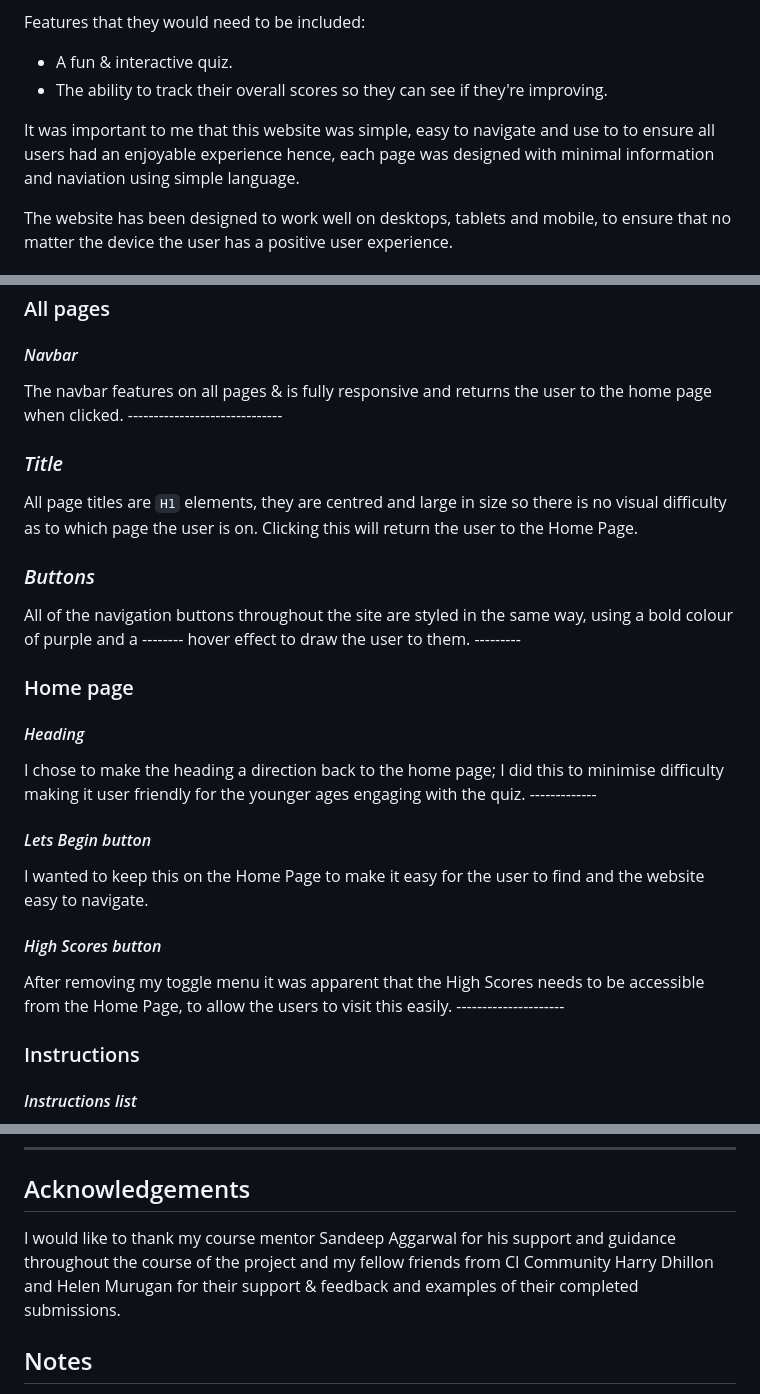
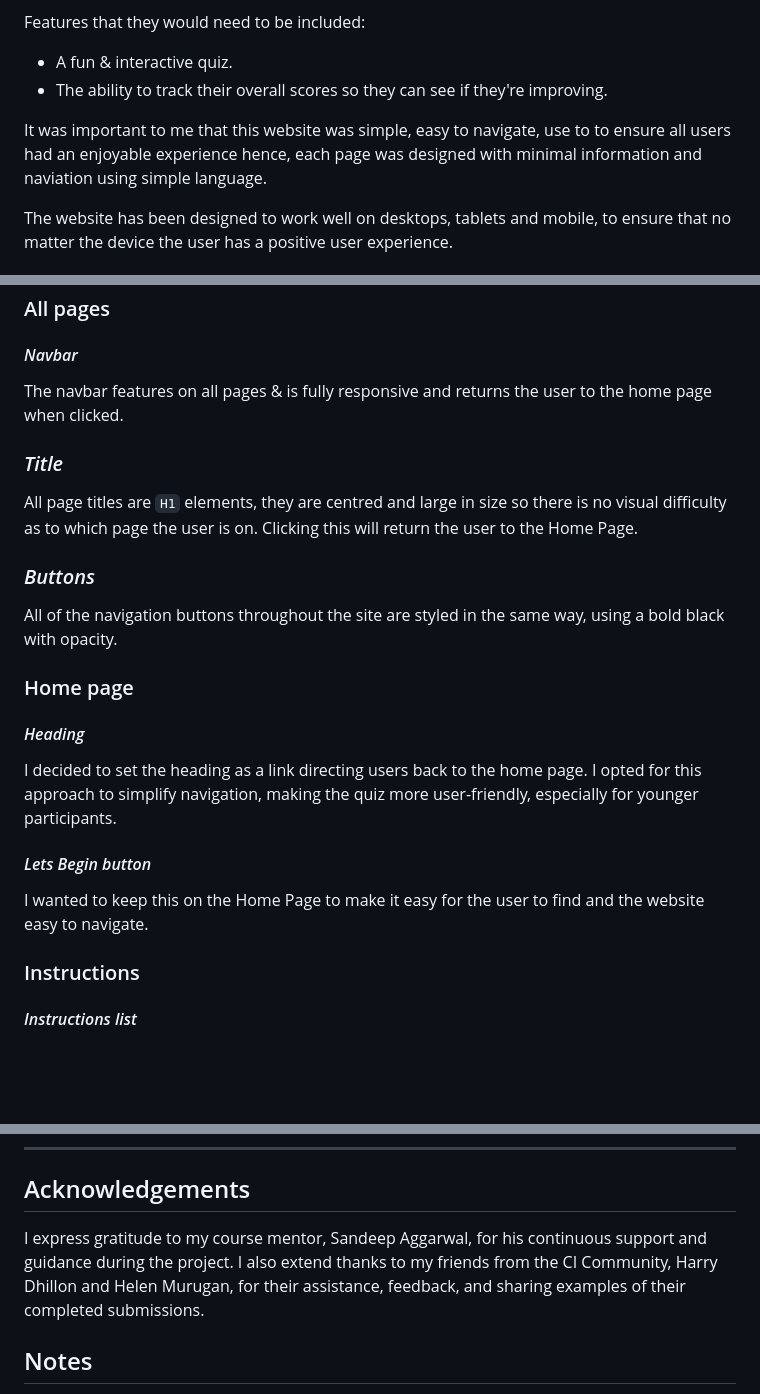
Before and after one commit to Dilsv/Interactivelearning, a Markdown page: README.md, 3 parts joined by grey strips. GitHub-like rendering; blank space fills up the shorter version.

```diff
--- a/README.md
+++ b/README.md
@@ -39,7 +39,7 @@ Features that they would need to be included:
 - A fun & interactive quiz.
 - The ability to track their overall scores so they can see if they're improving.
 
-It was important to me that this website was simple, easy to navigate and use to to ensure all users had an enjoyable experience hence, each page was designed with minimal information and naviation using simple language.
+It was important to me that this website was simple, easy to navigate, use to to ensure all users had an enjoyable experience hence, each page was designed with minimal information and naviation using simple language.
 
 The website has been designed to work well on desktops, tablets and mobile, to ensure that no matter the device the user has a positive user experience.
 
@@ -93,24 +93,21 @@ The font used is `Abel` and `Acme`. The font `Acme` is used as the main title an
 
 ### All pages
 #### *Navbar*
-The navbar features on all pages & is fully responsive and returns the user to the home page when clicked. ------------------------------
+The navbar features on all pages & is fully responsive and returns the user to the home page when clicked.
 
 ### *Title*
 All page titles are `H1` elements, they are centred and large in size so there is no visual difficulty as to which page the user is on. Clicking this will return the user to the Home Page.
 
 ### *Buttons*
-All of the navigation buttons throughout the site are styled in the same way, using a bold colour of purple and a -------- hover effect to draw the user to them. ---------
+All of the navigation buttons throughout the site are styled in the same way, using a bold black with opacity.
 
 ### Home page
 
 #### *Heading*
-I chose to make the heading a direction back to the home page; I did this to minimise difficulty making it user friendly for the younger ages engaging with the quiz. -------------
+I decided to set the heading as a link directing users back to the home page. I opted for this approach to simplify navigation, making the quiz more user-friendly, especially for younger participants.
 
 #### *Lets Begin button*
 I wanted to keep this on the Home Page to make it easy for the user to find and the website easy to navigate.
-
-#### *High Scores button*
-After removing my toggle menu it was apparent that the High Scores needs to be accessible from the Home Page, to allow the users to visit this easily. ---------------------
 
 ### Instructions
 #### *Instructions list*
@@ -279,7 +282,7 @@ The below sources were used for content:
 ---
 ## Acknowledgements
 
-I would like to thank my course mentor Sandeep Aggarwal for his support and guidance throughout the course of the project and my fellow friends from CI Community Harry Dhillon and Helen Murugan for their support & feedback and examples of their completed submissions.
+I express gratitude to my course mentor, Sandeep Aggarwal, for his continuous support and guidance during the project. I also extend thanks to my friends from the CI Community, Harry Dhillon and Helen Murugan, for their assistance, feedback, and sharing examples of their completed submissions.
 
 ## Notes
 
```
Also changed, not shown: other parts of README.md (+28 -22 lines), assets/read.me-files/validators/css-validation.png (added), assets/read.me-files/validators/index-validation.png (added), assets/read.me-files/validators/quiz-validation.png (added).
